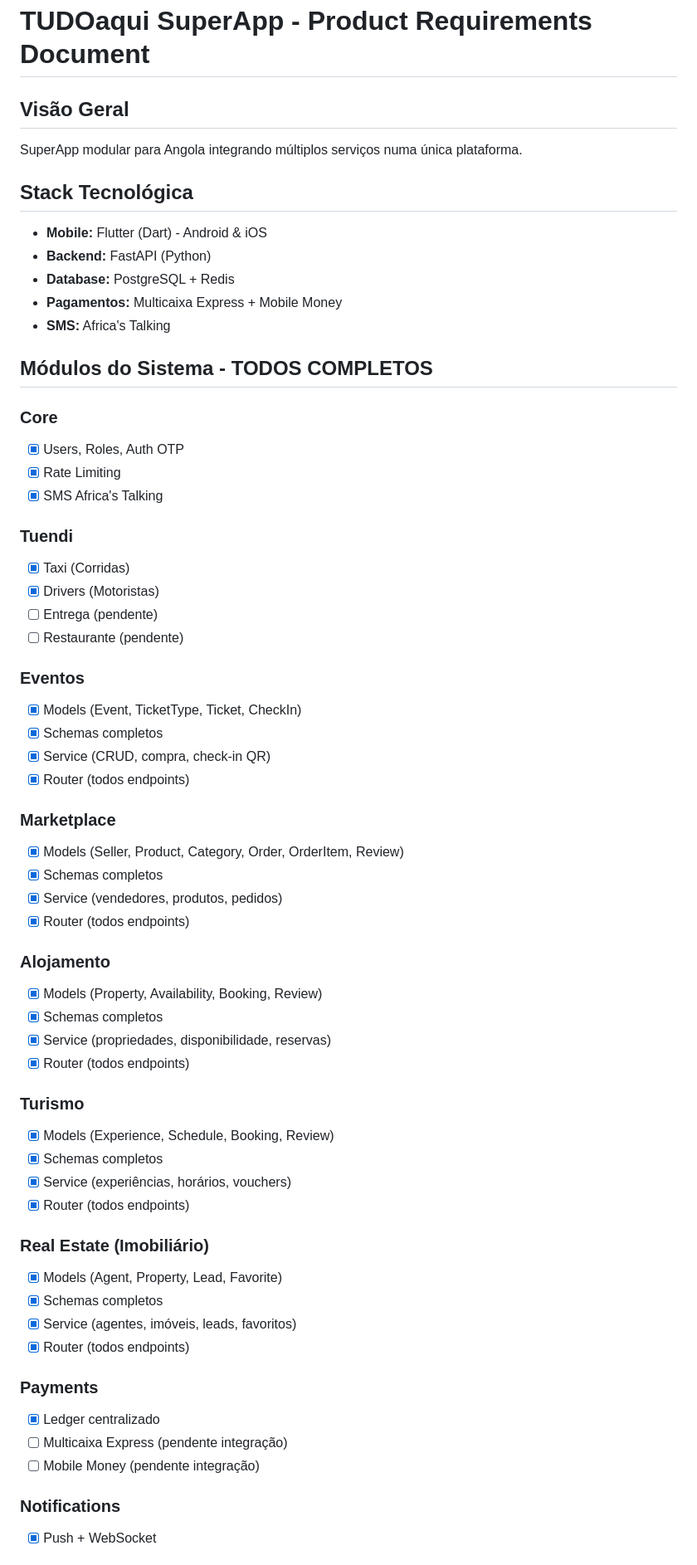
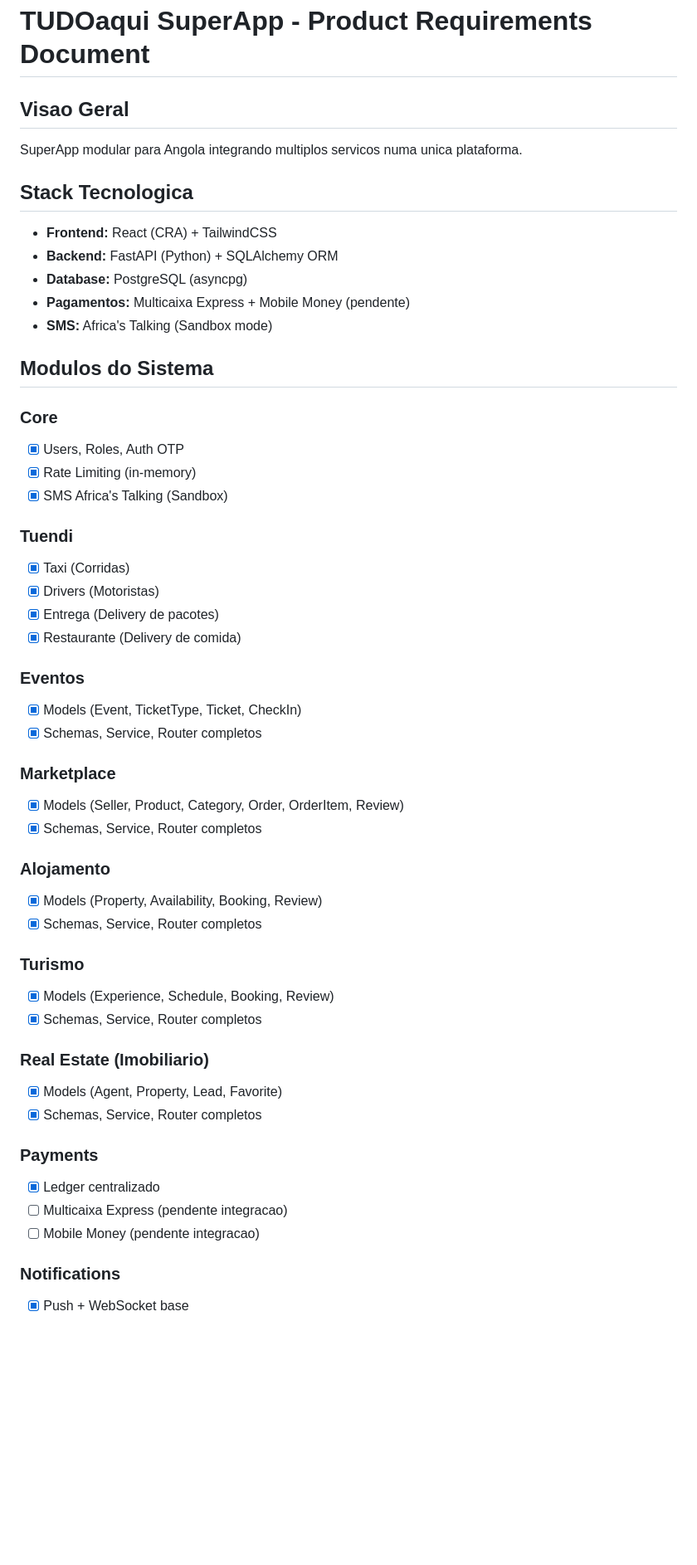
Before and after one commit to Sincetur/TudoAqui-App, a Markdown page: memory/PRD.md, the part around one of its changes. Shown at 83% size. Drawn GitHub-style; blank space fills up the shorter version.

```diff
--- a/memory/PRD.md
+++ b/memory/PRD.md
@@ -1,63 +1,53 @@
 # TUDOaqui SuperApp - Product Requirements Document
 
-## Visão Geral
-SuperApp modular para Angola integrando múltiplos serviços numa única plataforma.
+## Visao Geral
+SuperApp modular para Angola integrando multiplos servicos numa unica plataforma.
 
-## Stack Tecnológica
-- **Mobile:** Flutter (Dart) - Android & iOS
-- **Backend:** FastAPI (Python)
-- **Database:** PostgreSQL + Redis
-- **Pagamentos:** Multicaixa Express + Mobile Money
-- **SMS:** Africa's Talking
+## Stack Tecnologica
+- **Frontend:** React (CRA) + TailwindCSS
+- **Backend:** FastAPI (Python) + SQLAlchemy ORM
+- **Database:** PostgreSQL (asyncpg)
+- **Pagamentos:** Multicaixa Express + Mobile Money (pendente)
+- **SMS:** Africa's Talking (Sandbox mode)
 
-## Módulos do Sistema - TODOS COMPLETOS
+## Modulos do Sistema
 
 ### Core
 - [x] Users, Roles, Auth OTP
-- [x] Rate Limiting
-- [x] SMS Africa's Talking
+- [x] Rate Limiting (in-memory)
+- [x] SMS Africa's Talking (Sandbox)
 
 ### Tuendi
 - [x] Taxi (Corridas)
 - [x] Drivers (Motoristas)
-- [ ] Entrega (pendente)
-- [ ] Restaurante (pendente)
+- [x] Entrega (Delivery de pacotes)
+- [x] Restaurante (Delivery de comida)
 
 ### Eventos
 - [x] Models (Event, TicketType, Ticket, CheckIn)
-- [x] Schemas completos
-- [x] Service (CRUD, compra, check-in QR)
-- [x] Router (todos endpoints)
+- [x] Schemas, Service, Router completos
 
 ### Marketplace
 - [x] Models (Seller, Product, Category, Order, OrderItem, Review)
-- [x] Schemas completos
-- [x] Service (vendedores, produtos, pedidos)
-- [x] Router (todos endpoints)
+- [x] Schemas, Service, Router completos
 
 ### Alojamento
 - [x] Models (Property, Availability, Booking, Review)
-- [x] Schemas completos
-- [x] Service (propriedades, disponibilidade, reservas)
-- [x] Router (todos endpoints)
+- [x] Schemas, Service, Router completos
 
 ### Turismo
 - [x] Models (Experience, Schedule, Booking, Review)
-- [x] Schemas completos
-- [x] Service (experiências, horários, vouchers)
-- [x] Router (todos endpoints)
+- [x] Schemas, Service, Router completos
 
-### Real Estate (Imobiliário)
+### Real Estate (Imobiliario)
 - [x] Models (Agent, Property, Lead, Favorite)
-- [x] Schemas completos
-- [x] Service (agentes, imóveis, leads, favoritos)
-- [x] Router (todos endpoints)
+- [x] Schemas, Service, Router completos
 
 ### Payments
 - [x] Ledger centralizado
-- [ ] Multicaixa Express (pendente integração)
-- [ ] Mobile Money (pendente integração)
+- [ ] Multicaixa Express (pendente integracao)
+- [ ] Mobile Money (pendente integracao)
 
 ### Notifications
-- [x] Push + WebSocket
+- [x] Push + WebSocket base
 
```
Also changed, not shown: other parts of memory/PRD.md (+85 -55 lines).
